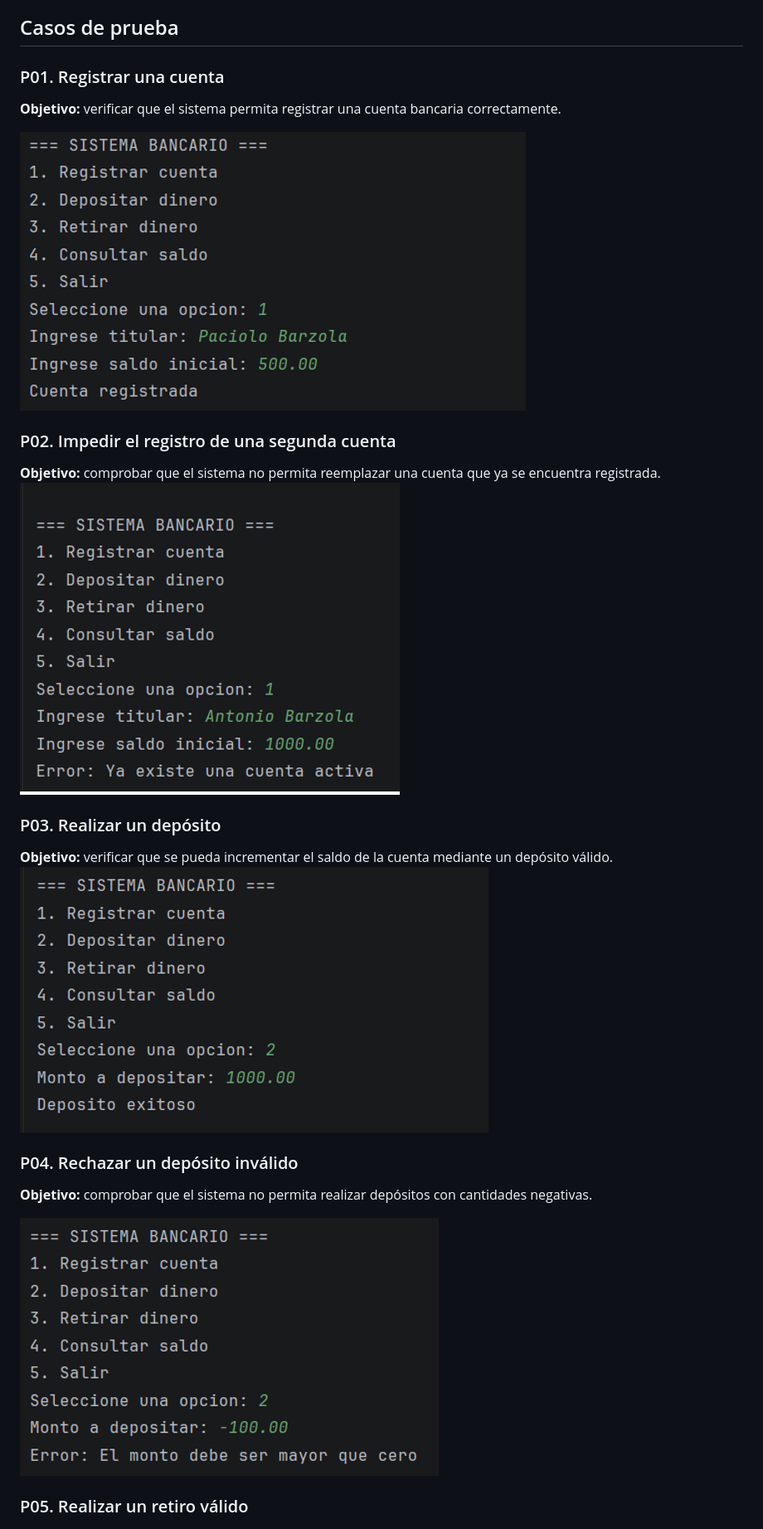
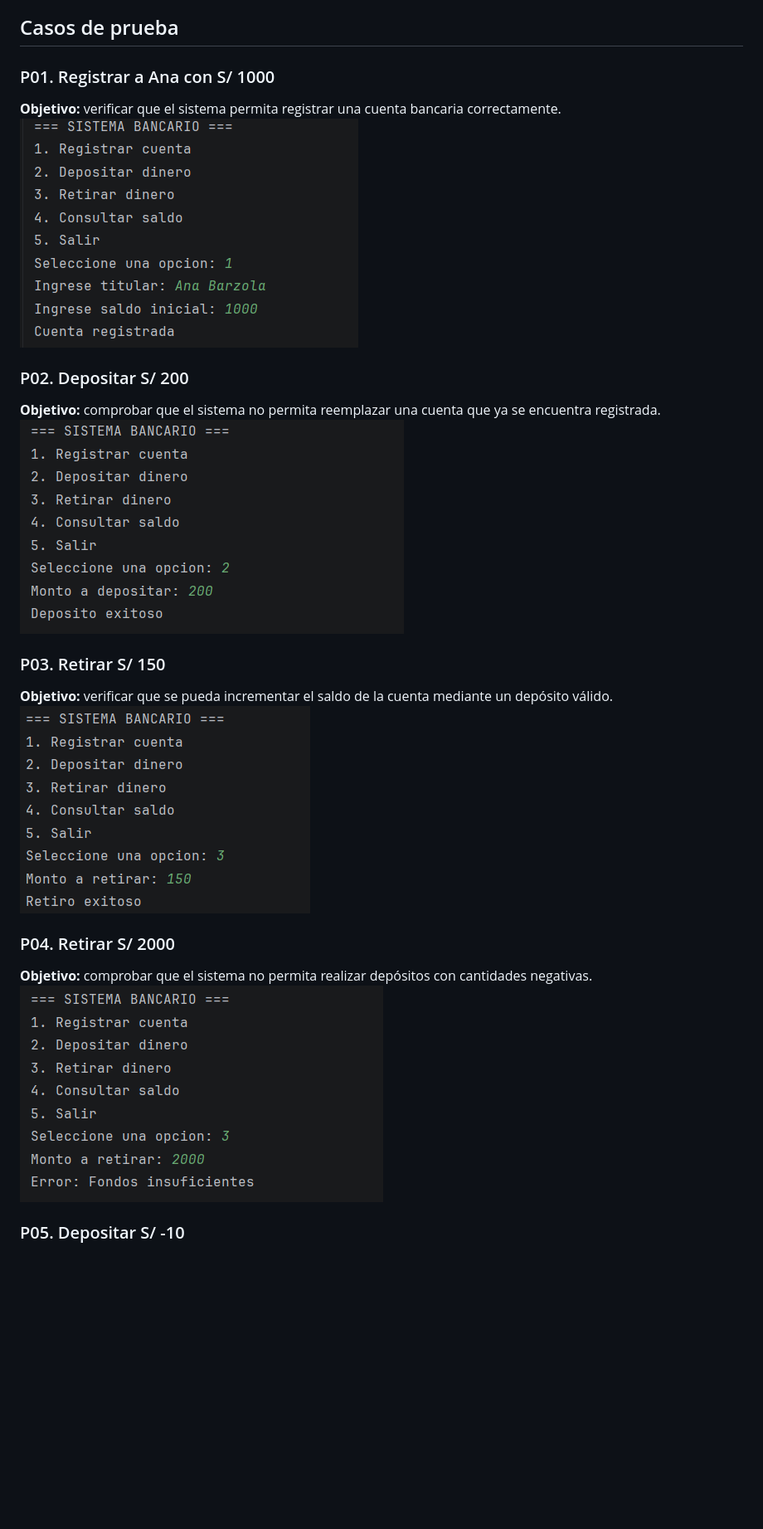
Before and after one commit to vicentebarzola27-spec/BancoInicial, a Markdown page: PRUEBAS.md, the part around one of its changes. Shown at 83% size. GitHub-like rendering; pictures changed too: img_10.png (added), img_11.png (added), img_8.png (added); blank space fills up the shorter version.

Commit message:
Correcion de pruebas

```diff
--- a/PRUEBAS.md
+++ b/PRUEBAS.md
@@ -2,26 +2,26 @@ PRUEBAS FUNCIONALES
 
 ## Casos de prueba
 
-### P01. Registrar una cuenta
+### P01. Registrar a Ana con S/ 1000
 
 **Objetivo:** verificar que el sistema permita registrar una cuenta bancaria correctamente.
+![img_8.png](img_8.png)
 
-![img.png](img.png)
 
-### P02. Impedir el registro de una segunda cuenta
+### P02. Depositar S/ 200
 
 **Objetivo:** comprobar que el sistema no permita reemplazar una cuenta que ya se encuentra registrada.
-![img_1.png](img_1.png)
+![img_9.png](img_9.png)
 
-### P03. Realizar un depósito
+### P03. Retirar S/ 150
 
 **Objetivo:** verificar que se pueda incrementar el saldo de la cuenta mediante un depósito válido.
-![img_2.png](img_2.png)
-### P04. Rechazar un depósito inválido
+![img_10.png](img_10.png)
+### P04. Retirar S/ 2000
 
 **Objetivo:** comprobar que el sistema no permita realizar depósitos con cantidades negativas.
+![img_11.png](img_11.png)
 
-![img_3.png](img_3.png)
-### P05. Realizar un retiro válido
+### P05. Depositar S/ -10
 
 **Objetivo:** comprobar que el sistema permita retirar dinero cuando existe saldo suficiente.
```
Also changed, not shown: other parts of PRUEBAS.md (+4 -4 lines), img_12.png (added), img_7.png (added).
